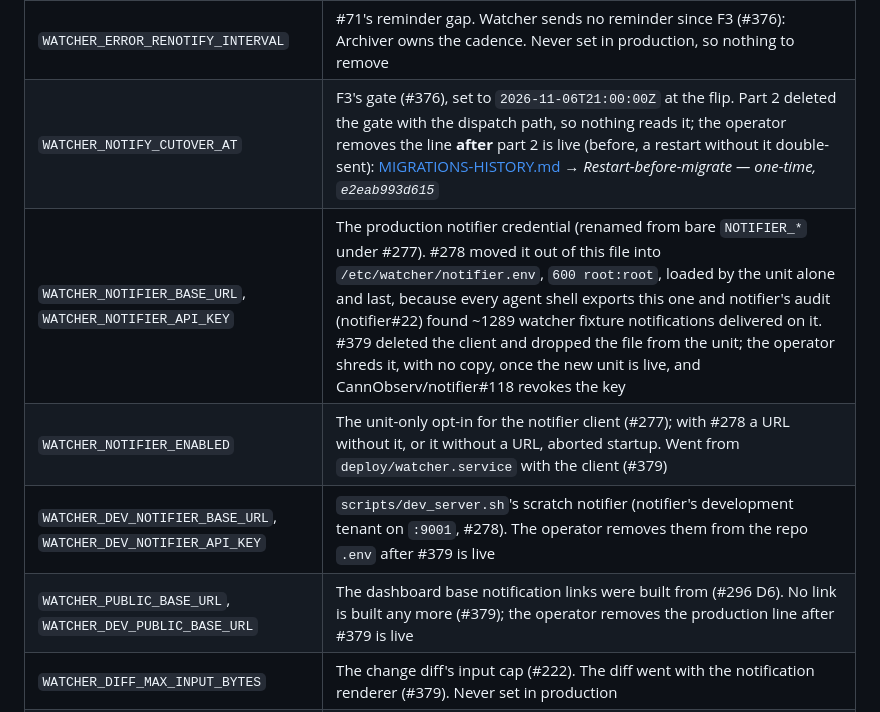
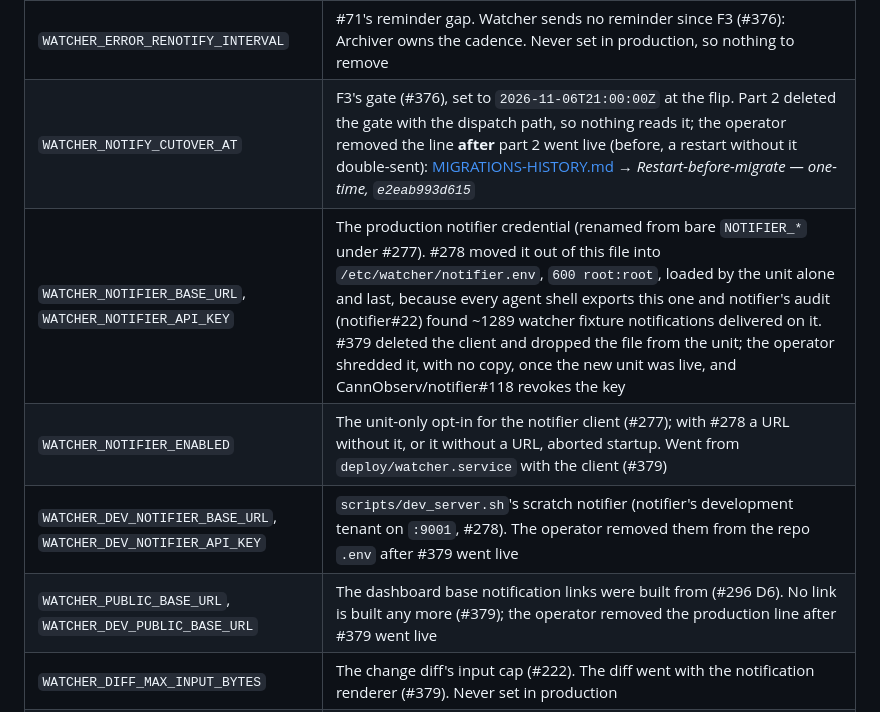
Before and after one commit to CannObserv/watcher, a Markdown page: docs/ENVIRONMENT.md, the part around the change. Drawn GitHub-style.

Commit message:
#381 docs: CR 4 — ENVIRONMENT's retired rows record the removals as done
Checked 2026-11-10: the repo .env and /etc/watcher/.env carry none of the
retired names, and /etc/watcher/notifier.env is gone. notifier#118's revocation
stays future tense; that is the notifier side's.

Co-Authored-By: Claude Opus 5.5 <noreply@anthropic.com>

```diff
--- a/docs/ENVIRONMENT.md
+++ b/docs/ENVIRONMENT.md
@@ -100,11 +100,11 @@ plan documents under `docs/plans/` still describe them and are left as written
 | `ARCHIVER_API_KEY` | Same. Removing it from this file does **not** revoke it — the key is presumably still valid on Archiver's side, where revocation is tracked as [CannObserv/archiver#186](https://github.com/CannObserv/archiver/issues/186). Until that closes, treat the credential as live |
 | `APPRISE_SECRET_KEY` | The Fernet key for encrypted Apprise URLs. Verified no ciphertext column survives in the schema before deletion |
 | `WATCHER_ERROR_RENOTIFY_INTERVAL` | #71's reminder gap. Watcher sends no reminder since F3 (#376): Archiver owns the cadence. Never set in production, so nothing to remove |
-| `WATCHER_NOTIFY_CUTOVER_AT` | F3's gate (#376), set to `2026-11-06T21:00:00Z` at the flip. Part 2 deleted the gate with the dispatch path, so nothing reads it; the operator removes the line **after** part 2 is live (before, a restart without it double-sent): [MIGRATIONS-HISTORY.md](MIGRATIONS-HISTORY.md) → *Restart-before-migrate — one-time, `e2eab993d615`* |
-| `WATCHER_NOTIFIER_BASE_URL`, `WATCHER_NOTIFIER_API_KEY` | The production notifier credential (renamed from bare `NOTIFIER_*` under #277). #278 moved it out of this file into `/etc/watcher/notifier.env`, `600 root:root`, loaded by the unit alone and last, because every agent shell exports this one and notifier's audit (notifier#22) found ~1289 watcher fixture notifications delivered on it. #379 deleted the client and dropped the file from the unit; the operator shreds it, with no copy, once the new unit is live, and CannObserv/notifier#118 revokes the key |
+| `WATCHER_NOTIFY_CUTOVER_AT` | F3's gate (#376), set to `2026-11-06T21:00:00Z` at the flip. Part 2 deleted the gate with the dispatch path, so nothing reads it; the operator removed the line **after** part 2 went live (before, a restart without it double-sent): [MIGRATIONS-HISTORY.md](MIGRATIONS-HISTORY.md) → *Restart-before-migrate — one-time, `e2eab993d615`* |
+| `WATCHER_NOTIFIER_BASE_URL`, `WATCHER_NOTIFIER_API_KEY` | The production notifier credential (renamed from bare `NOTIFIER_*` under #277). #278 moved it out of this file into `/etc/watcher/notifier.env`, `600 root:root`, loaded by the unit alone and last, because every agent shell exports this one and notifier's audit (notifier#22) found ~1289 watcher fixture notifications delivered on it. #379 deleted the client and dropped the file from the unit; the operator shredded it, with no copy, once the new unit was live, and CannObserv/notifier#118 revokes the key |
 | `WATCHER_NOTIFIER_ENABLED` | The unit-only opt-in for the notifier client (#277); with #278 a URL without it, or it without a URL, aborted startup. Went from `deploy/watcher.service` with the client (#379) |
-| `WATCHER_DEV_NOTIFIER_BASE_URL`, `WATCHER_DEV_NOTIFIER_API_KEY` | `scripts/dev_server.sh`'s scratch notifier (notifier's development tenant on `:9001`, #278). The operator removes them from the repo `.env` after #379 is live |
-| `WATCHER_PUBLIC_BASE_URL`, `WATCHER_DEV_PUBLIC_BASE_URL` | The dashboard base notification links were built from (#296 D6). No link is built any more (#379); the operator removes the production line after #379 is live |
+| `WATCHER_DEV_NOTIFIER_BASE_URL`, `WATCHER_DEV_NOTIFIER_API_KEY` | `scripts/dev_server.sh`'s scratch notifier (notifier's development tenant on `:9001`, #278). The operator removed them from the repo `.env` after #379 went live |
+| `WATCHER_PUBLIC_BASE_URL`, `WATCHER_DEV_PUBLIC_BASE_URL` | The dashboard base notification links were built from (#296 D6). No link is built any more (#379); the operator removed the production line after #379 went live |
 | `WATCHER_DIFF_MAX_INPUT_BYTES` | The change diff's input cap (#222). The diff went with the notification renderer (#379). Never set in production |
 | `GCS_BLOB_CREDENTIALS` | The `co-gcs-blob-reader` key (`/etc/watcher/co-gcs-blob-reader.json`) the change diff read the processor's stored texts with (#275, #350). `src/core/blobs.py` went with the diff (#379); the operator removes the line and the key file after #379 is live |
 
```
